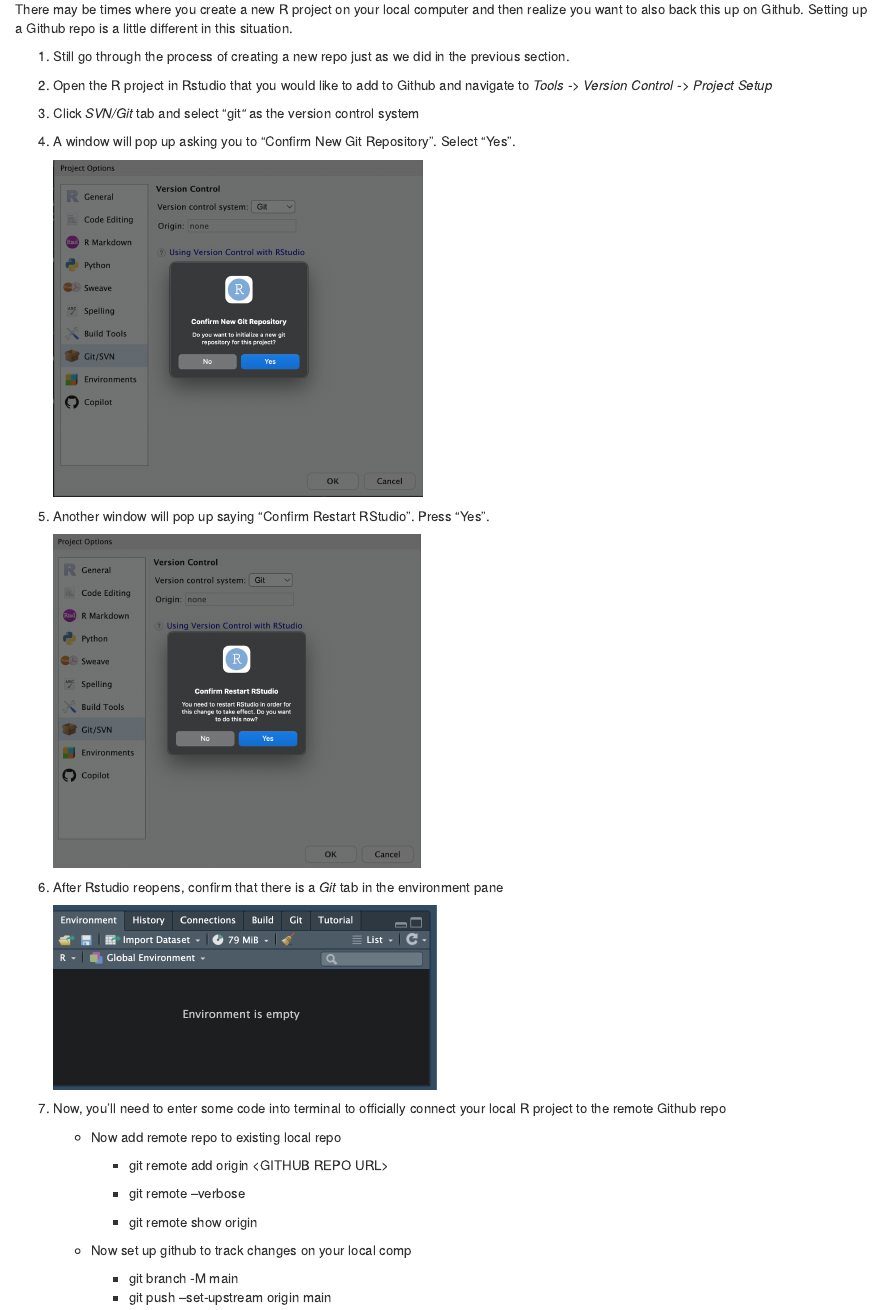
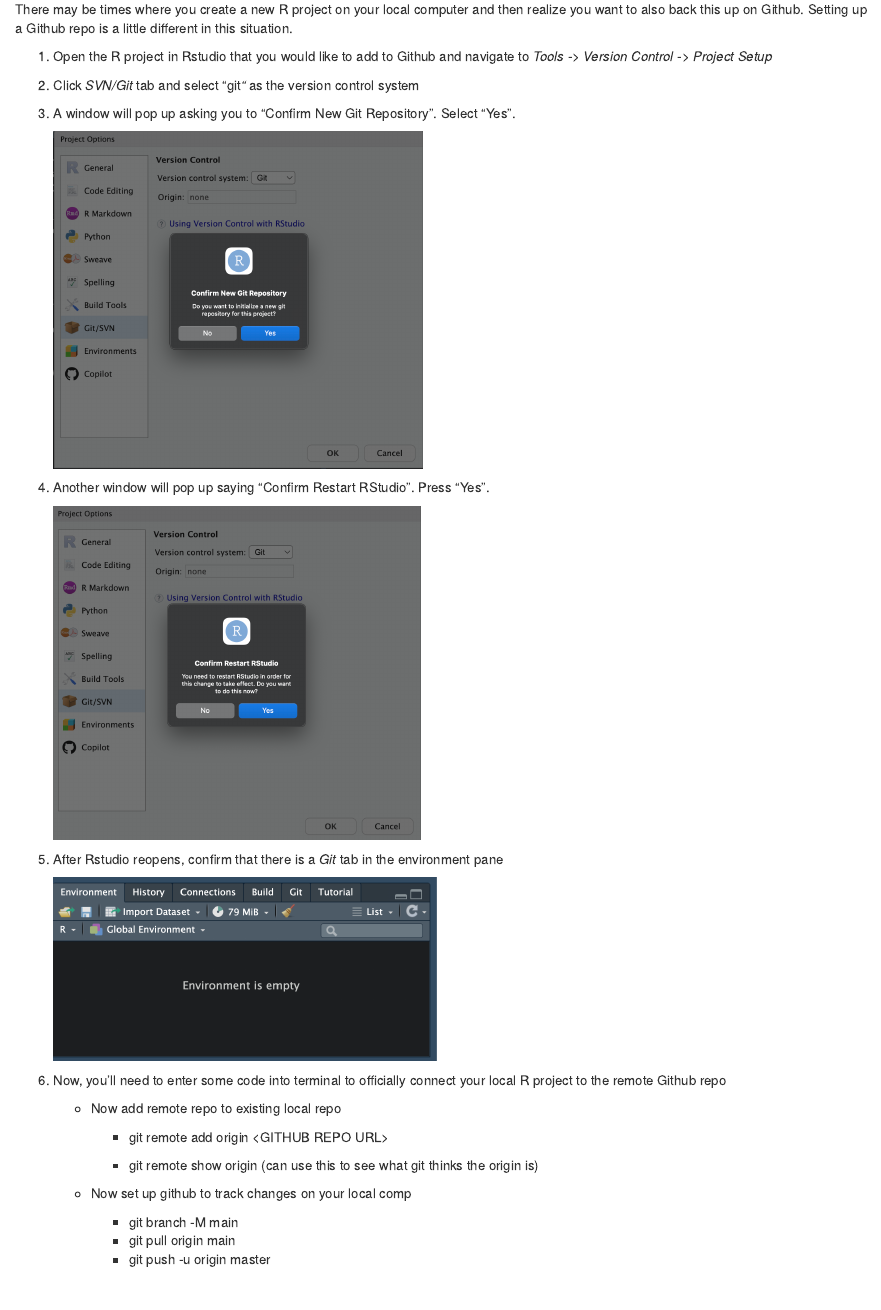
Before and after one commit to tarapozzi/github_project_management, an R Markdown document (01_repos.rmd): the page in a window 1100 px wide, from 1410 px down. Rendered offline with R 4.5, knitr and Pandoc, with nearby package versions; drawn as R Markdown's standard HTML page in place of the format the file asks for.

Commit message:
updated push command

```diff
--- a/01_repos.rmd
+++ b/01_repos.rmd
@@ -48,35 +48,32 @@
 
 There may be times where you create a new R project on your local computer and then realize you want to also back this up on Github. Setting up a Github repo is a little different in this situation.
 
-1.  Still go through the process of creating a new repo just as we did in the previous section.
+1.  Open the R project in Rstudio that you would like to add to Github and navigate to *Tools* -\> *Version Control* -\> *Project Setup*
 
-2.  Open the R project in Rstudio that you would like to add to Github and navigate to *Tools* -\> *Version Control* -\> *Project Setup*
+2.  Click *SVN/Git* tab and select "git*"* as the version control system
 
-3.  Click *SVN/Git* tab and select "git*"* as the version control system
-
-4.  A window will pop up asking you to "Confirm New Git Repository". Select "Yes".
+3.  A window will pop up asking you to "Confirm New Git Repository". Select "Yes".
 
     ![](images/Screen%20Shot%202024-12-04%20at%201.48.03%20PM.png){width="390"}
 
-5.  Another window will pop up saying "Confirm Restart RStudio". Press "Yes".
+4.  Another window will pop up saying "Confirm Restart RStudio". Press "Yes".
 
     ![](images/Screen%20Shot%202024-12-04%20at%201.48.17%20PM.png){width="388"}
 
-6.  After Rstudio reopens, confirm that there is a *Git* tab in the environment pane
+5.  After Rstudio reopens, confirm that there is a *Git* tab in the environment pane
 
     ![](images/Screen%20Shot%202024-12-04%20at%201.50.31%20PM.png){width="405"}
 
-7.  Now, you'll need to enter some code into terminal to officially connect your local R project to the remote Github repo
+6.  Now, you'll need to enter some code into terminal to officially connect your local R project to the remote Github repo
 
     -   Now add remote repo to existing local repo
 
         -   git remote add origin \<GITHUB REPO URL\>
 
-        -   git remote --verbose
-
-        -   git remote show origin
+        -   git remote show origin (can use this to see what git thinks the origin is)
 
     -   Now set up github to track changes on your local comp
 
         -   git branch -M main
-        -   git push --set-upstream origin main
+        -   git pull origin main
+        -   git push -u origin master
```
